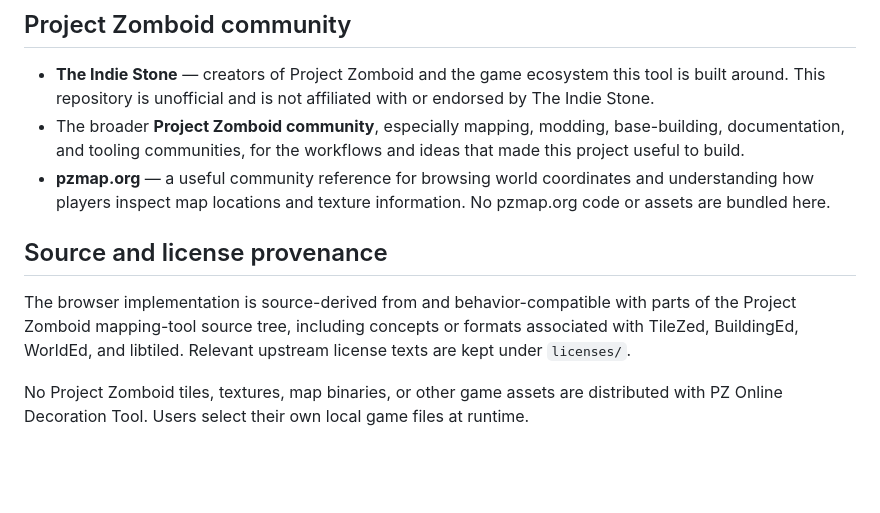
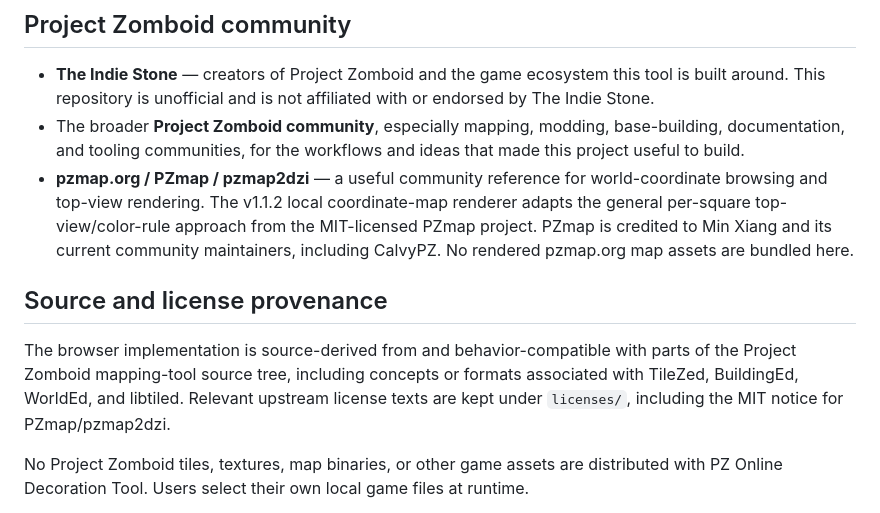
Before and after one commit to Shapataqque/PZ-Online-Decorator, a Markdown page: CREDITS.md, the part around the change. GitHub-like rendering; blank space fills up the shorter version.

Commit message:
Credit PZmap top-view rendering reference

```diff
--- a/CREDITS.md
+++ b/CREDITS.md
@@ -36,11 +36,11 @@ The upstream Tiled authorship records also credit translators including Alexande
 
 - **The Indie Stone** — creators of Project Zomboid and the game ecosystem this tool is built around. This repository is unofficial and is not affiliated with or endorsed by The Indie Stone.
 - The broader **Project Zomboid community**, especially mapping, modding, base-building, documentation, and tooling communities, for the workflows and ideas that made this project useful to build.
-- **pzmap.org** — a useful community reference for browsing world coordinates and understanding how players inspect map locations and texture information. No pzmap.org code or assets are bundled here.
+- **pzmap.org / PZmap / pzmap2dzi** — a useful community reference for world-coordinate browsing and top-view rendering. The v1.1.2 local coordinate-map renderer adapts the general per-square top-view/color-rule approach from the MIT-licensed PZmap project. PZmap is credited to Min Xiang and its current community maintainers, including CalvyPZ. No rendered pzmap.org map assets are bundled here.
 
 ## Source and license provenance
 
-The browser implementation is source-derived from and behavior-compatible with parts of the Project Zomboid mapping-tool source tree, including concepts or formats associated with TileZed, BuildingEd, WorldEd, and libtiled. Relevant upstream license texts are kept under `licenses/`.
+The browser implementation is source-derived from and behavior-compatible with parts of the Project Zomboid mapping-tool source tree, including concepts or formats associated with TileZed, BuildingEd, WorldEd, and libtiled. Relevant upstream license texts are kept under `licenses/`, including the MIT notice for PZmap/pzmap2dzi.
 
 No Project Zomboid tiles, textures, map binaries, or other game assets are distributed with PZ Online Decoration Tool. Users select their own local game files at runtime.
 
```
